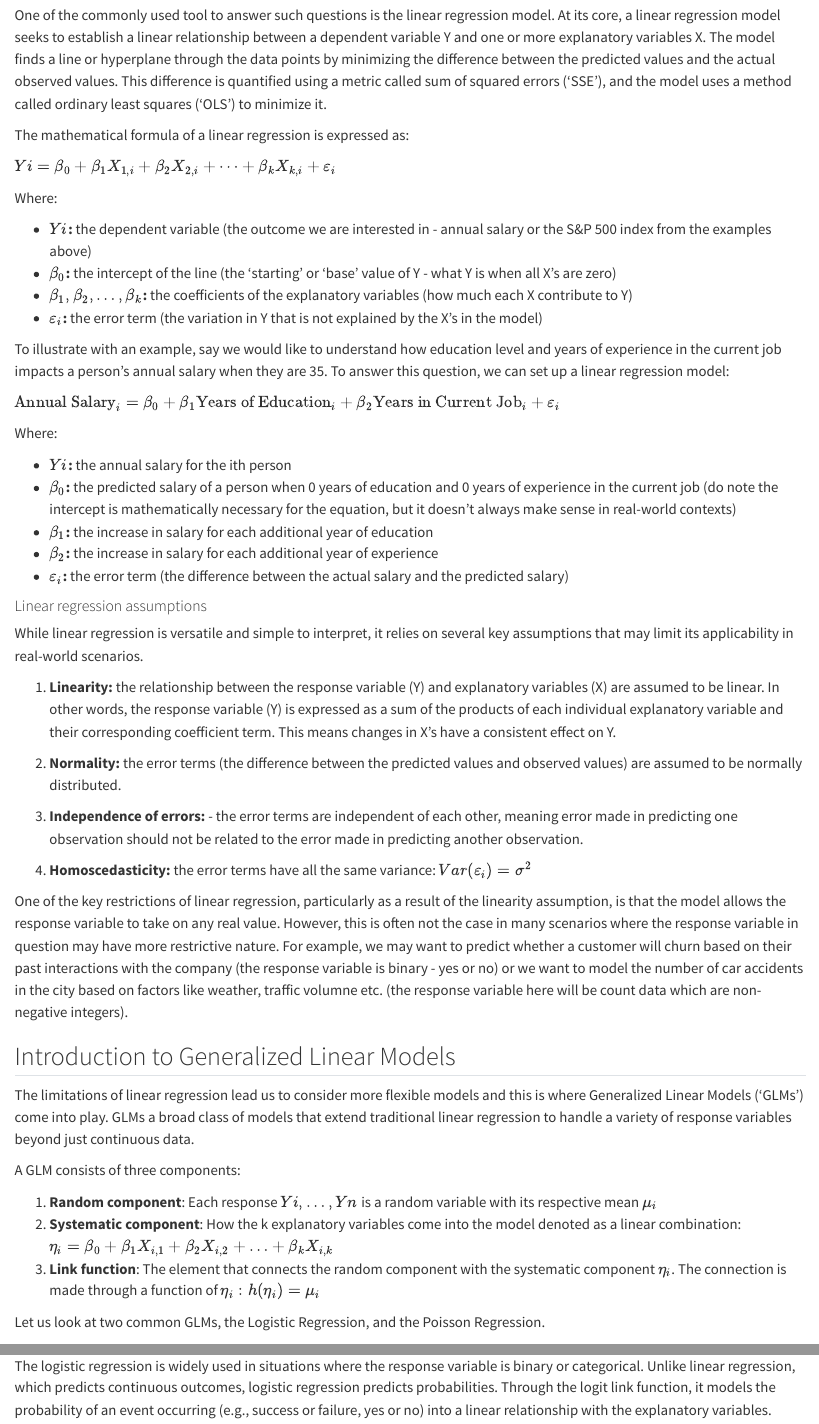
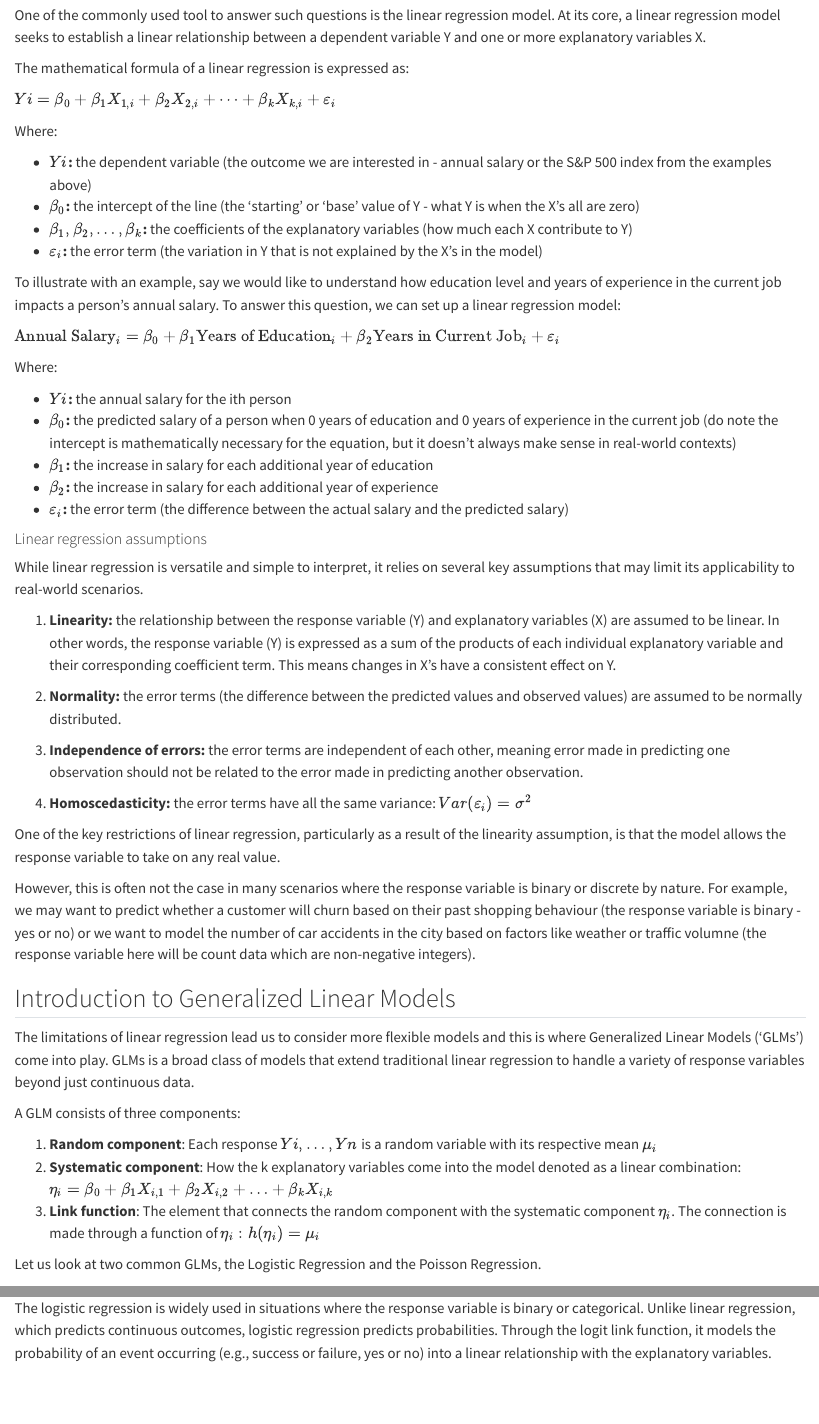
Before and after one commit to awlh18/blog1, a Quarto document (posts/welcome/index.qmd): the page in a window 1100 px wide, from 270 px down, and a second part further down, joined at a grey line. Rendered offline with R 4.5, knitr and Pandoc in place of Quarto, with nearby package versions.

Commit message:
edits to blog1

```diff
--- a/posts/welcome/index.qmd
+++ b/posts/welcome/index.qmd
@@ -7,7 +7,7 @@ date: "2025-01-18"
 ## Introduction
 As data scientists, we are often interested in finding relationships between different variables in our datasets. For instance, we might want to find out how one's education level can impact future earnings or how movement in the US stock market is related to economic indicators such as the country's gross domestic product ('GDP').
 
- One of the commonly used tool to answer such questions is the linear regression model. At its core, a linear regression model seeks to establish a linear relationship between a dependent variable Y and one or more explanatory variables X. The model finds a line or hyperplane through the data points by minimizing the difference between the predicted values and the actual observed values. This difference is quantified using a metric called sum of squared errors ('SSE'), and the model uses a method called ordinary least squares ('OLS') to minimize it.
+ One of the commonly used tool to answer such questions is the linear regression model. At its core, a linear regression model seeks to establish a linear relationship between a dependent variable Y and one or more explanatory variables X.
 
  The mathematical formula of a linear regression is expressed as:
 
@@ -16,11 +16,11 @@ As data scientists, we are often interested in finding relationships between dif
  Where:
 
 - **$Yi$:**  the dependent variable (the outcome we are interested in - annual salary or the S&P 500 index from the examples above) \
-- **$\beta_0$:**  the intercept of the line (the 'starting' or 'base' value of Y - what Y is when all X's are zero) \
+- **$\beta_0$:**  the intercept of the line (the 'starting' or 'base' value of Y - what Y is when the X's all are zero) \
 - **$\beta_1, \beta_2, \dots, \beta_k$:**  the coefficients of the explanatory variables (how much each X contribute to Y) \
 - **$\varepsilon_{i}$:**  the error term (the variation in Y that is not explained by the X's in the model)
 
-To illustrate with an example, say we would like to understand how education level and years of experience in the current job impacts a person's annual salary when they are 35. To answer this question, we can set up a linear regression model:
+To illustrate with an example, say we would like to understand how education level and years of experience in the current job impacts a person's annual salary. To answer this question, we can set up a linear regression model:
 
 $\text{Annual Salary}_i = \beta_0 + \beta_1\text{Years of Education}_i + \beta_2\text{Years in Current Job}_{i} + \varepsilon_{i}$
 
@@ -34,21 +34,23 @@ $\text{Annual Salary}_i = \beta_0 + \beta_1\text{Years of Education}_i + \beta_2
 
 
 #### Linear regression assumptions
-While linear regression is versatile and simple to interpret, it relies on several key assumptions that may limit its applicability in real-world scenarios.
+While linear regression is versatile and simple to interpret, it relies on several key assumptions that may limit its applicability to real-world scenarios.
 
 1. **Linearity:** the relationship between the response variable (Y) and explanatory variables (X) are assumed to be linear. In other words, the response variable (Y) is expressed as a sum of the products of each individual explanatory variable and their corresponding coefficient term. This means changes in X's have a consistent effect on Y.
 
 2. **Normality:** the error terms (the difference between the predicted values and observed values) are assumed to be normally distributed.
 
-3. **Independence of errors:** - the error terms are independent of each other, meaning error made in predicting one observation should not be related to the error made in predicting another observation.
+3. **Independence of errors:** the error terms are independent of each other, meaning error made in predicting one observation should not be related to the error made in predicting another observation.
 
 4. **Homoscedasticity:** the error terms have all the same variance: $Var(\varepsilon_{i}) = \sigma^2$
 
-One of the key restrictions of linear regression, particularly as a result of the linearity assumption, is that the model allows the response variable to take on any real value. However, this is often not the case in many scenarios where the response variable in question may have more restrictive nature. For example, we may want to predict whether a customer will churn based on their past interactions with the company (the response variable is binary - yes or no) or we want to model the number of car accidents in the city based on factors like weather, traffic volumne etc. (the response variable here will be count data which are non-negative integers).
+One of the key restrictions of linear regression, particularly as a result of the linearity assumption, is that the model allows the response variable to take on any real value.
+
+However, this is often not the case in many scenarios where the response variable is binary or discrete by nature. For example, we may want to predict whether a customer will churn based on their past shopping behaviour (the response variable is binary - yes or no) or we want to model the number of car accidents in the city based on factors like weather or traffic volumne  (the response variable here will be count data which are non-negative integers).
 
 ## Introduction to Generalized Linear Models
 
-The limitations of linear regression lead us to consider more flexible models and this is where Generalized Linear Models ('GLMs') come into play. GLMs a broad class of models that extend traditional linear regression to handle a variety of response variables beyond just continuous data.
+The limitations of linear regression lead us to consider more flexible models and this is where Generalized Linear Models ('GLMs') come into play. GLMs is a broad class of models that extend traditional linear regression to handle a variety of response variables beyond just continuous data.
 
 A GLM consists of three components:
 
@@ -56,7 +58,7 @@ A GLM consists of three components:
 2. **Systematic component**: How the k explanatory variables come into the model denoted as a linear combination: $\eta_i = \beta_0 + \beta_1 X_{i,1} + \beta_2 X_{i,2} + \ldots + \beta_k X_{i,k}$
 3. **Link function**: The element that connects the random component with the systematic component $\eta_i$. The connection is made through a function of $\eta_i: h(\eta_i) = \mu_i$
 
-Let us look at two common GLMs, the Logistic Regression, and the Poisson Regression.
+Let us look at two common GLMs, the Logistic Regression and the Poisson Regression.
 
 
 ### Logistic Regression
```
Also changed, not shown: docs/search.json, posts/welcome/index.qmd (2 more changed lines), 2 other files.
